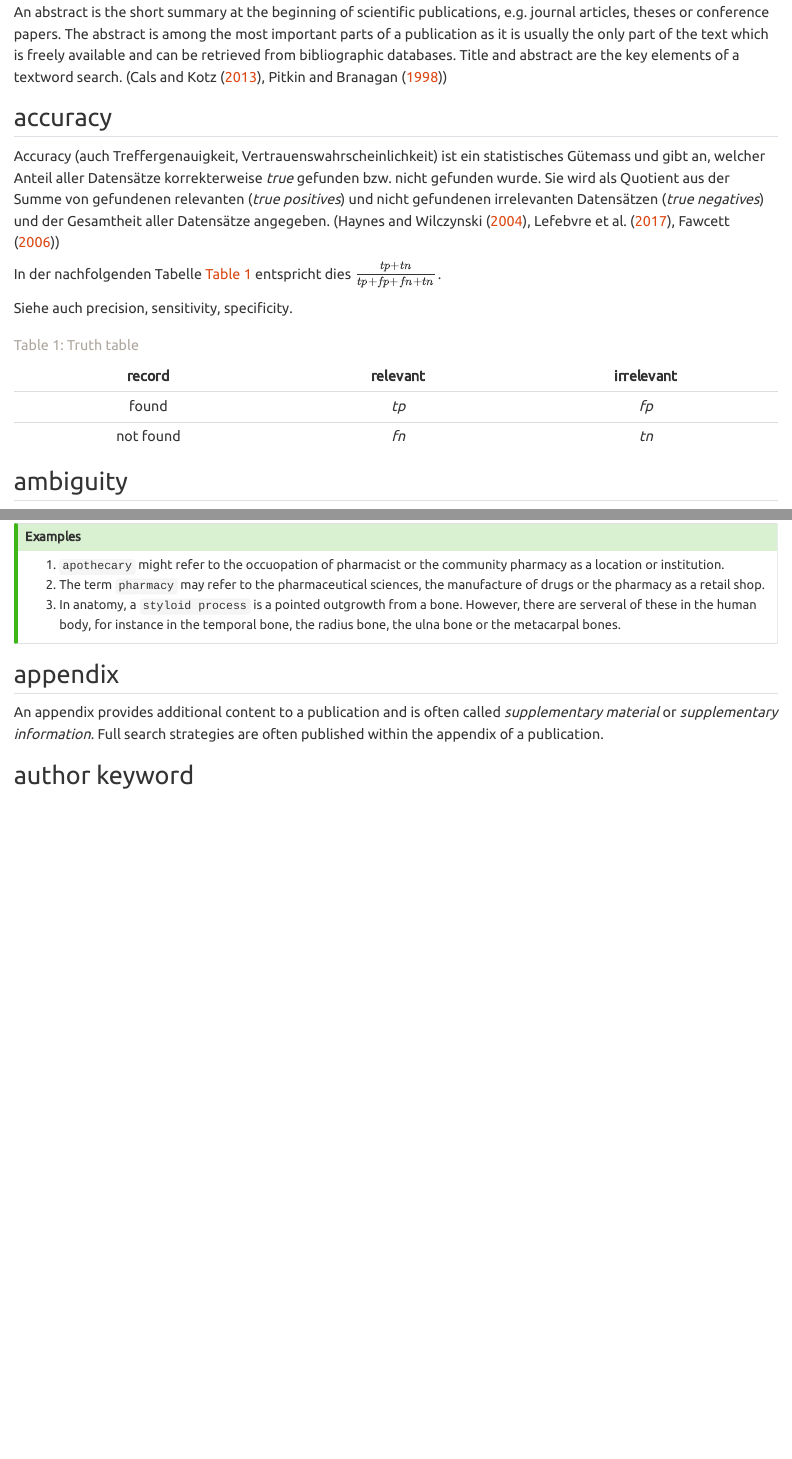
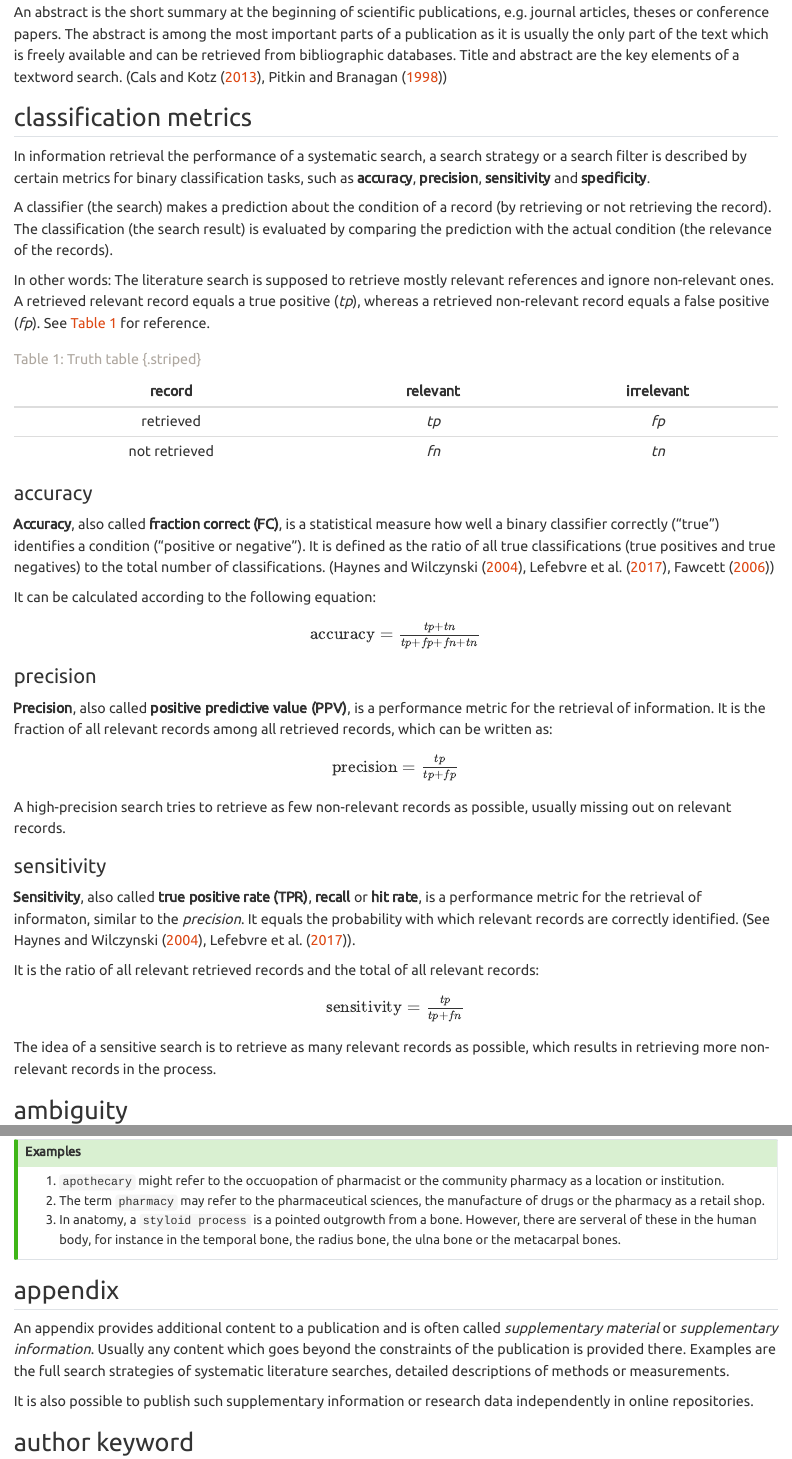
Before and after one commit to Maelphes/syslitcom, a Quarto document (technicalterms.qmd): the page in a window 1100 px wide, from 120 px down, and a second part further down, joined at a grey line. Rendered offline with R 4.5, knitr and Pandoc in place of Quarto, with nearby package versions.

Commit message:
entries added

```diff
--- a/technicalterms.qmd
+++ b/technicalterms.qmd
@@ -18,29 +18,72 @@ databases. Title and abstract are the key elements of a textword search.
 (@Cals2013, @Pitkin1998)
 
 
-## accuracy {#sec-accuraccy}
+## classification metrics {#sec-class-metrics}
 
-Accuracy (auch Treffergenauigkeit, Vertrauenswahrscheinlichkeit) ist ein
-statistisches Gütemass und gibt an, welcher Anteil aller Datensätze
-korrekterweise *true* gefunden bzw. nicht gefunden wurde. Sie wird als Quotient
-aus der Summe von gefundenen relevanten (*true positives*) und nicht gefundenen
-irrelevanten Datensätzen (*true negatives*) und der Gesamtheit aller Datensätze
-angegeben. (@Haynes2004,  @Lefebvre2017, @Fawcett2006)
+In information retrieval the performance of a systematic search, a search
+strategy or a search filter is described by certain metrics for binary
+classification tasks, such as **accuracy**, **precision**, **sensitivity**
+and **specificity**.
 
-In der nachfolgenden Tabelle @tbl-truth entspricht dies
-$\tfrac{tp + tn}{tp + fp + fn + tn}$.
+A classifier (the search) makes a prediction about the condition of a record
+(by retrieving or not retrieving the record). The classification (the search
+result) is evaluated by comparing the prediction with the actual condition (the
+relevance of the records).
 
-Siehe auch precision, sensitivity, specificity.
+In other words: The literature search is supposed to retrieve mostly relevant
+references and ignore non-relevant ones. A retrieved relevant record equals a
+true positive (*tp*), whereas a retrieved non-relevant record equals a false
+positive (*fp*). See @tbl-truth for reference.
 
 ::: {#tbl-truth}
-| **record** | relevant | irrelevant |
-|:----------:|:--------:|:----------:|
-|    found   |   _tp_   |    _fp_    |
-|  not found |   _fn_   |    _tn_    |
-: Truth table
+|   **record**    | relevant | irrelevant |
+|:---------------:|:--------:|:----------:|
+|    retrieved    |   _tp_   |    _fp_    |
+|  not retrieved  |   _fn_   |    _tn_    |
+: Truth table {.striped}
 :::
 
 
+### accuracy {#sec-accuracy}
+**Accuracy**, also called **fraction correct (FC)**, is a statistical measure
+how well a binary classifier correctly ("true") identifies a condition
+("positive or negative"). It is defined as the ratio of all true
+classifications (true positives and true negatives) to the total number of
+classifications. (@Haynes2004,  @Lefebvre2017, @Fawcett2006)
+
+It can be calculated according to the following equation:
+$$
+\text{accuracy} = \tfrac{tp + tn}{tp + fp + fn + tn}
+$$
+
+
+### precision {#sec-precision}
+**Precision**, also called **positive predictive value (PPV)**, is a performance
+metric for the retrieval of information. It is the fraction of all relevant
+records among all retrieved records, which can be written as:
+
+$$
+\text{precision} = \tfrac{tp}{tp + fp}
+$$
+
+A high-precision search tries to retrieve as few non-relevant records as
+possible, usually missing out on relevant records.
+
+
+### sensitivity
+
+**Sensitivity**, also called **true positive rate (TPR)**, **recall** or
+**hit rate**, is a performance metric for the retrieval of informaton, similar
+to the *precision*. It equals the probability with which relevant records are
+correctly identified. (See @Haynes2004, @Lefebvre2017).
+
+It is the ratio of all relevant retrieved records and the total of all relevant
+records:
+$$
+\text{sensitivity} = \tfrac{tp}{tp + fn}
+$$
+The idea of a sensitive search is to retrieve as many relevant records as
+possible, which results in retrieving more non-relevant records in the process.
 
 ## ambiguity {#sec-ambiguity}
 A term or statement which has more than one possible meaning or definition is
@@ -62,8 +105,13 @@ bone, the radius bone, the ulna bone or the metacarpal bones.
 
 ## appendix {#sec-appendix}
 An appendix provides additional content to a publication and is often called
-_supplementary material_ or _supplementary information_. Full search strategies
-are often published within the appendix of a publication.
+_supplementary material_ or _supplementary information_. Usually any content
+which goes beyond the constraints of the publication is provided
+there. Examples are the full search strategies of systematic literature
+searches, detailed descriptions of methods or measurements.
+
+It is also possible to publish such supplementary information or research data
+independently in online repositories.
 
 ## author keyword {#sec-authorkeywords}
 Publishers often require the authors of a publication to provide keywords
```
Also changed, not shown: databases.qmd (+4 -3 lines), docs/search.json, 6 other files.
